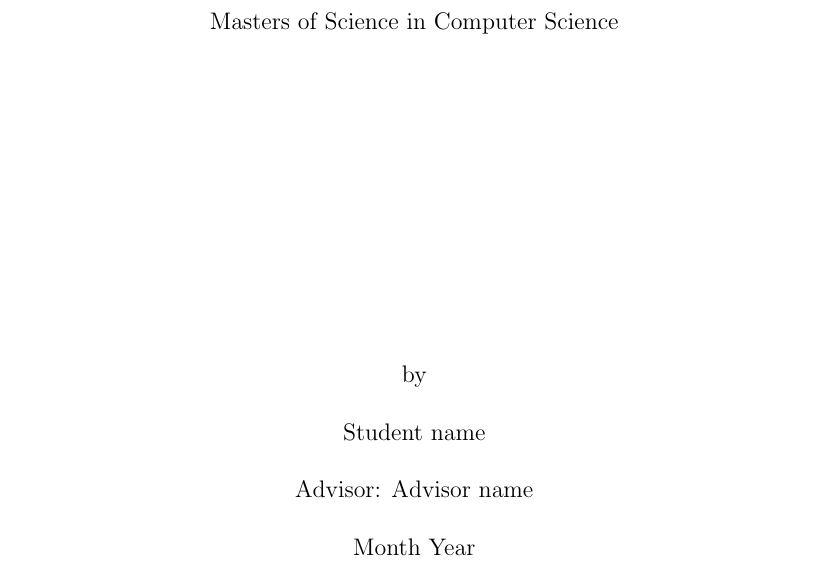
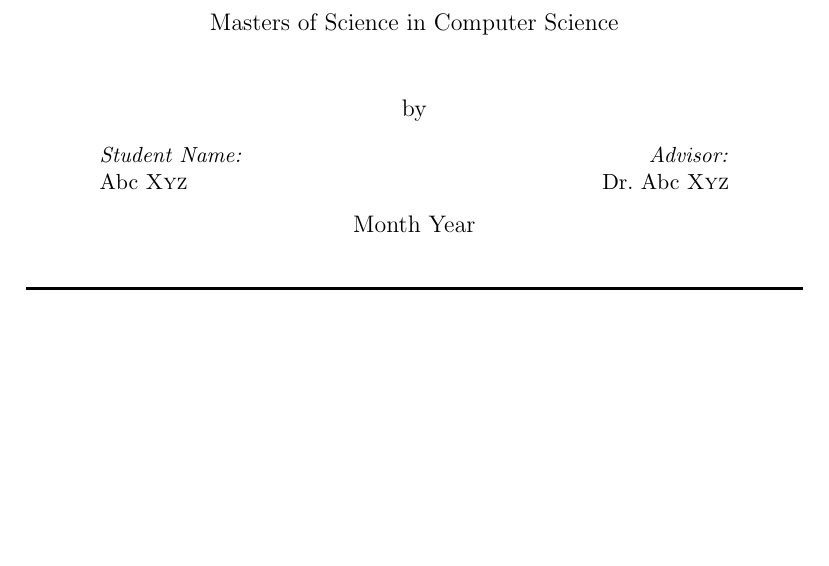
Before and after one commit to michaelsoltys/csuci-mscs-thesis-template, a LaTeX thesis (thesis-template.tex, which reads pages/frontpage.tex): part of page 1 of 11, cut so that both start at the same text, the shorter picture padded with empty space. Compiled offline with pdfLaTeX.

```diff
--- a/pages/frontpage.tex
+++ b/pages/frontpage.tex
@@ -15,13 +23,29 @@
 of the Requirements for the Degree\\
 Masters of Science in Computer Science\\
 
-\vspace{1 cm }
+\vspace{0.5 cm }
 
-\vfill
+% \vfill
 
 by \\
-\studentname\\
-Advisor: \advisorname\\
-Month Year
+
+% Student and Advisor
+\begin{minipage}{0.4\textwidth}
+\begin{flushleft} \small
+\emph{Student Name:}\\
+Abc \textsc{Xyz}
+\end{flushleft}
+\end{minipage}
+\begin{minipage}{0.4\textwidth}
+\begin{flushright} \small
+\emph{Advisor:} \\
+Dr.~Abc \textsc{Xyz}
+\end{flushright}
+\end{minipage}
+
+%\studentname\\
+%Advisor: \advisorname\\
+Month Year\\
+\HRule \\[1.0cm]
 \end{center}
 \end{titlepage}
--- a/thesis-template.tex
+++ b/thesis-template.tex
@@ -4,7 +4,8 @@
 %\evensidemargin=0in
 %\oddsidemargin=0in
 %\setlength{\textwidth}{6.5in}
-
+\usepackage{graphicx}
+\newcommand{\HRule}{\rule{\linewidth}{0.5mm}}
 \input{project-info}
 \input{preamble}
 
```
Also changed, not shown: media/csuci_logo.png (added), pages/frontpage.tex (16 more changed lines).
